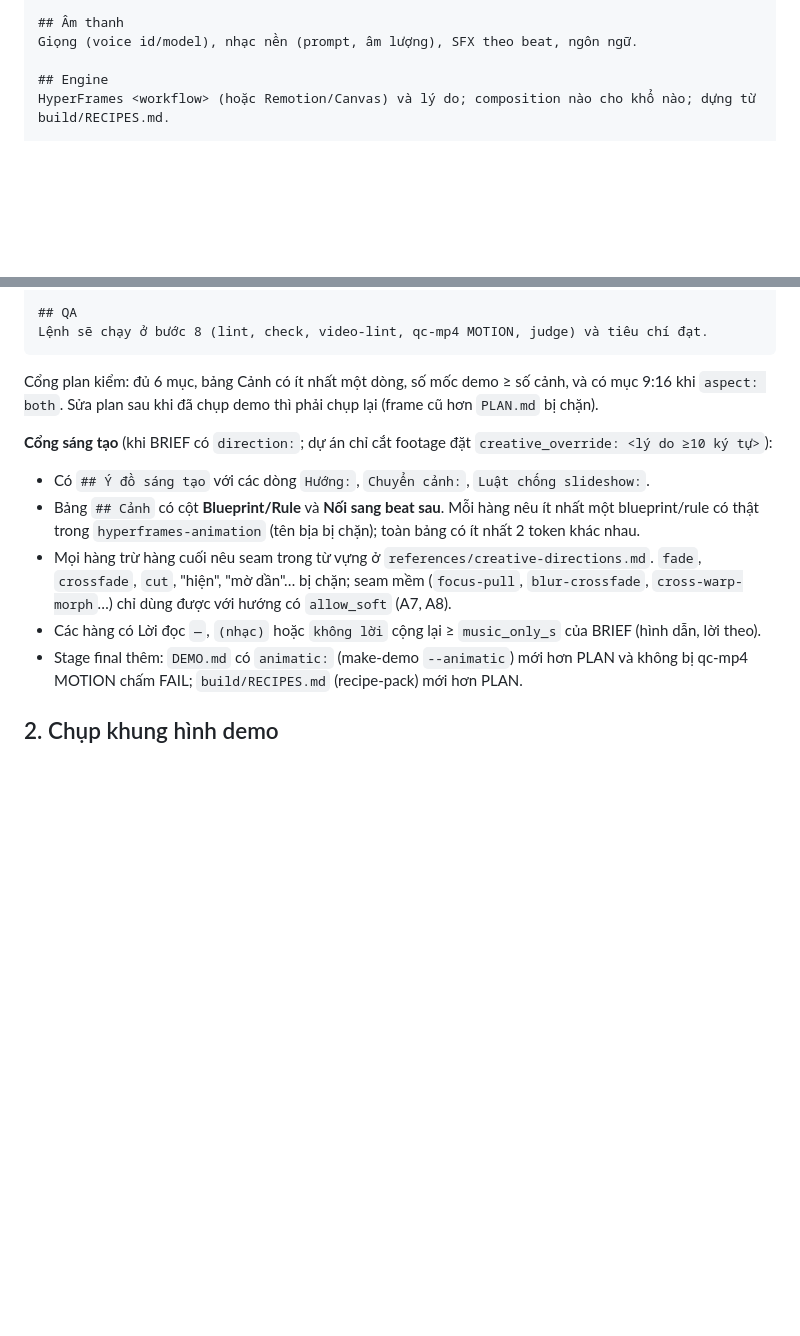
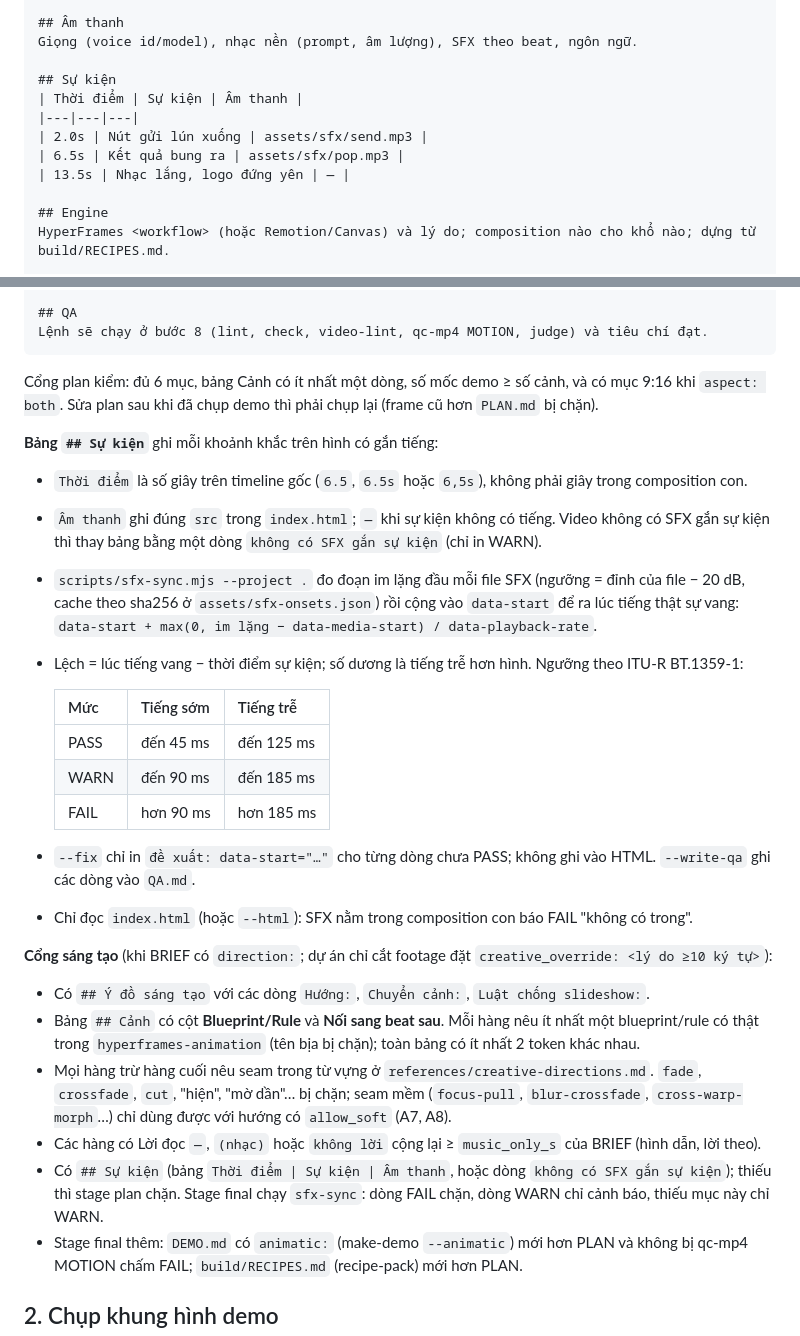
Before and after one commit to abm-dungtq/opus-video, a Markdown page: references/plan-demo.md, 2 parts joined by grey strips. Rendered like a GitHub page; blank space fills up the shorter version.

Commit message:
docs: plan template gains the picture-event table
Co-Authored-By: Claude Opus 5.5 <noreply@anthropic.com>

```diff
--- a/references/plan-demo.md
+++ b/references/plan-demo.md
@@ -38,6 +38,13 @@ Người xem là ai, xem xong làm gì. Thời lượng, khổ hình (16:9 / 9:1
 ## Âm thanh
 Giọng (voice id/model), nhạc nền (prompt, âm lượng), SFX theo beat, ngôn ngữ.
 
+## Sự kiện
+| Thời điểm | Sự kiện | Âm thanh |
+|---|---|---|
+| 2.0s | Nút gửi lún xuống | assets/sfx/send.mp3 |
+| 6.5s | Kết quả bung ra | assets/sfx/pop.mp3 |
+| 13.5s | Nhạc lắng, logo đứng yên | — |
+
 ## Engine
 HyperFrames <workflow> (hoặc Remotion/Canvas) và lý do; composition nào cho khổ nào; dựng từ build/RECIPES.md.
 
@@ -57,12 +64,29 @@ Lệnh sẽ chạy ở bước 8 (lint, check, video-lint, qc-mp4 MOTION, judge)
 
 Cổng plan kiểm: đủ 6 mục, bảng Cảnh có ít nhất một dòng, số mốc demo ≥ số cảnh, và có mục 9:16 khi `aspect: both`. Sửa plan sau khi đã chụp demo thì phải chụp lại (frame cũ hơn `PLAN.md` bị chặn).
 
+**Bảng `## Sự kiện`** ghi mỗi khoảnh khắc trên hình có gắn tiếng:
+
+- `Thời điểm` là số giây trên timeline gốc (`6.5`, `6.5s` hoặc `6,5s`), không phải giây trong composition con.
+- `Âm thanh` ghi đúng `src` trong `index.html`; `—` khi sự kiện không có tiếng. Video không có SFX gắn sự kiện thì thay bảng bằng một dòng `không có SFX gắn sự kiện` (chỉ in WARN).
+- `scripts/sfx-sync.mjs --project .` đo đoạn im lặng đầu mỗi file SFX (ngưỡng = đỉnh của file − 20 dB, cache theo sha256 ở `assets/sfx-onsets.json`) rồi cộng vào `data-start` để ra lúc tiếng thật sự vang: `data-start + max(0, im lặng − data-media-start) / data-playback-rate`.
+- Lệch = lúc tiếng vang − thời điểm sự kiện; số dương là tiếng trễ hơn hình. Ngưỡng theo ITU-R BT.1359-1:
+
+  | Mức | Tiếng sớm | Tiếng trễ |
+  |---|---|---|
+  | PASS | đến 45 ms | đến 125 ms |
+  | WARN | đến 90 ms | đến 185 ms |
+  | FAIL | hơn 90 ms | hơn 185 ms |
+
+- `--fix` chỉ in `đề xuất: data-start="…"` cho từng dòng chưa PASS; không ghi vào HTML. `--write-qa` ghi các dòng vào `QA.md`.
+- Chỉ đọc `index.html` (hoặc `--html`): SFX nằm trong composition con báo FAIL "không có trong".
+
 **Cổng sáng tạo** (khi BRIEF có `direction:`; dự án chỉ cắt footage đặt `creative_override: <lý do ≥10 ký tự>`):
 
 - Có `## Ý đồ sáng tạo` với các dòng `Hướng:`, `Chuyển cảnh:`, `Luật chống slideshow:`.
 - Bảng `## Cảnh` có cột **Blueprint/Rule** và **Nối sang beat sau**. Mỗi hàng nêu ít nhất một blueprint/rule có thật trong `hyperframes-animation` (tên bịa bị chặn); toàn bảng có ít nhất 2 token khác nhau.
 - Mọi hàng trừ hàng cuối nêu seam trong từ vựng ở `references/creative-directions.md`. `fade`, `crossfade`, `cut`, "hiện", "mờ dần"… bị chặn; seam mềm (`focus-pull`, `blur-crossfade`, `cross-warp-morph`…) chỉ dùng được với hướng có `allow_soft` (A7, A8).
 - Các hàng có Lời đọc `—`, `(nhạc)` hoặc `không lời` cộng lại ≥ `music_only_s` của BRIEF (hình dẫn, lời theo).
+- Có `## Sự kiện` (bảng `Thời điểm | Sự kiện | Âm thanh`, hoặc dòng `không có SFX gắn sự kiện`); thiếu thì stage plan chặn. Stage final chạy `sfx-sync`: dòng FAIL chặn, dòng WARN chỉ cảnh báo, thiếu mục này chỉ WARN.
 - Stage final thêm: `DEMO.md` có `animatic:` (make-demo `--animatic`) mới hơn PLAN và không bị qc-mp4 MOTION chấm FAIL; `build/RECIPES.md` (recipe-pack) mới hơn PLAN.
 
 ## 2. Chụp khung hình demo
```
